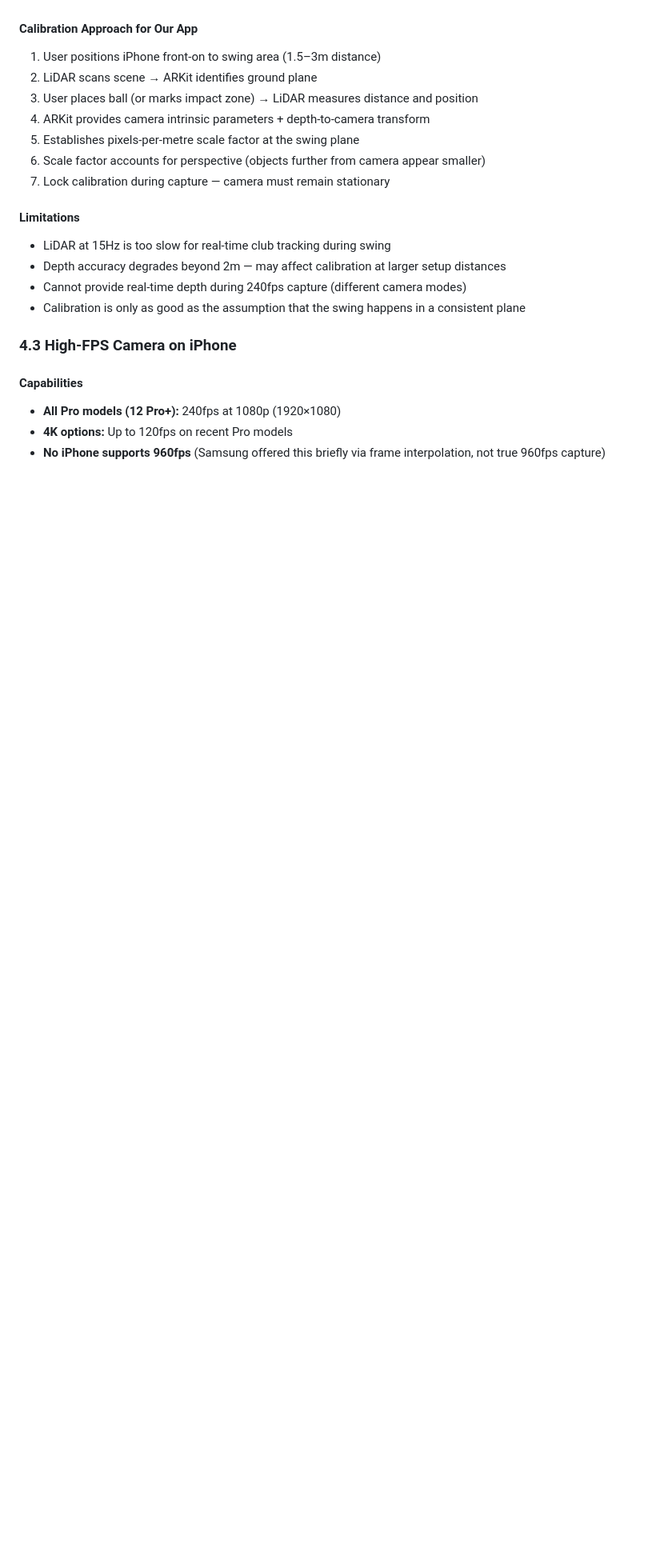
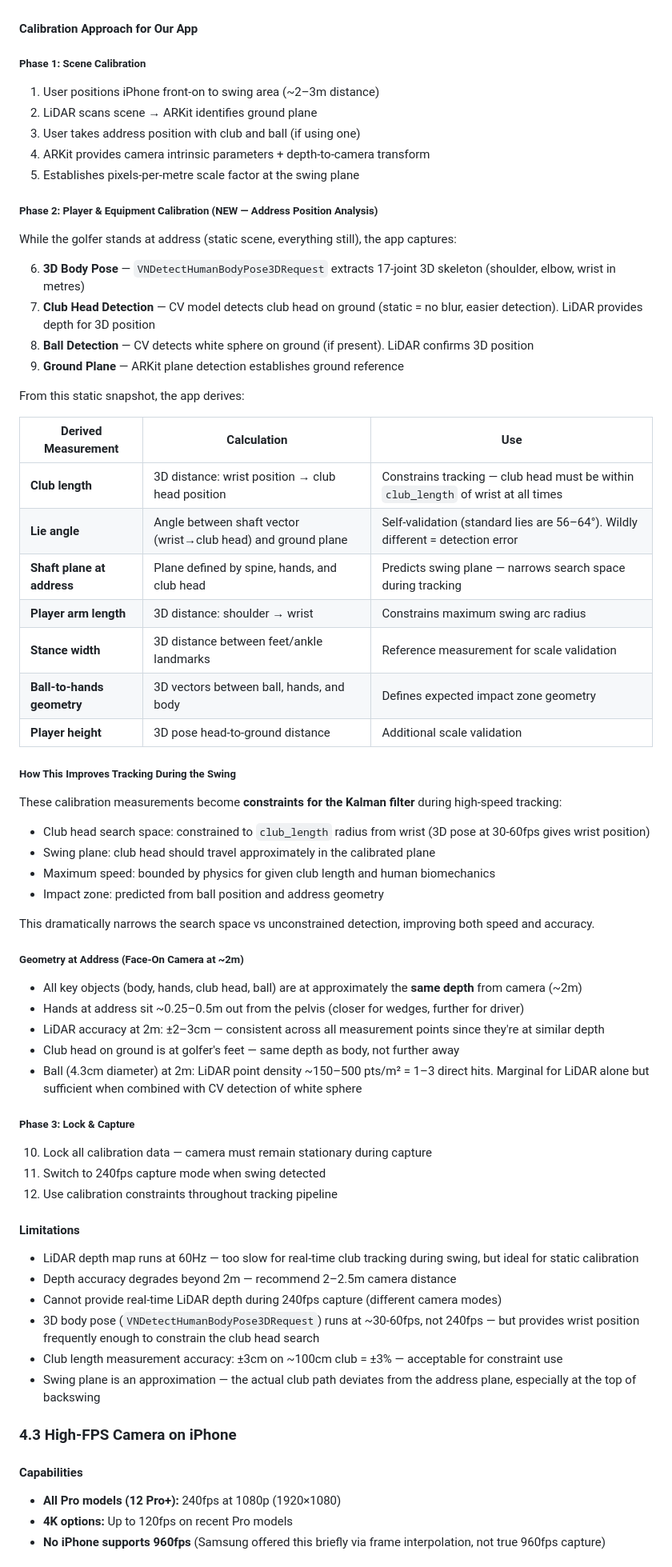
Before and after one commit to YorkeDesign/golf-swing-speed, a Markdown page: RESEARCH.md, the part around the change. Shown at 80% size. GitHub-like rendering; blank space fills up the shorter version.

Commit message:
Add address position calibration: club length, lie angle, swing plane V0.00.03
New calibration approach: while golfer stands at address (static scene),
combine Apple 3D body pose + LiDAR depth + CV detection to measure:
- Club length (wrist-to-club-head 3D distance)
- Lie angle (shaft-to-ground angle, validates detection)
- Shaft plane at address (predicts swing plane)
- Arm length (constrains max swing arc radius)
- Ball position and ball-to-hands geometry

These measurements become Kalman filter constraints during swing tracking,
dramatically narrowing the club head search space. Corrected face-on
geometry: all objects at same depth (~2m), hands 0.25-0.5m from pelvis.

Co-Authored-By: Claude Opus 4.6 (1M context) <noreply@anthropic.com>

```diff
--- a/RESEARCH.md
+++ b/RESEARCH.md
@@ -475,19 +475,62 @@ This research maps the full landscape of golf swing speed measurement technology
 - **Measurement API:** ARKit can measure real-world distances between points
 
 #### Calibration Approach for Our App
-1. User positions iPhone front-on to swing area (1.5–3m distance)
+
+##### Phase 1: Scene Calibration
+1. User positions iPhone front-on to swing area (~2–3m distance)
 2. LiDAR scans scene → ARKit identifies ground plane
-3. User places ball (or marks impact zone) → LiDAR measures distance and position
+3. User takes address position with club and ball (if using one)
 4. ARKit provides camera intrinsic parameters + depth-to-camera transform
 5. Establishes pixels-per-metre scale factor at the swing plane
-6. Scale factor accounts for perspective (objects further from camera appear smaller)
-7. Lock calibration during capture — camera must remain stationary
+
+##### Phase 2: Player & Equipment Calibration (NEW — Address Position Analysis)
+While the golfer stands at address (static scene, everything still), the app captures:
+
+6. **3D Body Pose** — `VNDetectHumanBodyPose3DRequest` extracts 17-joint 3D skeleton (shoulder, elbow, wrist in metres)
+7. **Club Head Detection** — CV model detects club head on ground (static = no blur, easier detection). LiDAR provides depth for 3D position
+8. **Ball Detection** — CV detects white sphere on ground (if present). LiDAR confirms 3D position
+9. **Ground Plane** — ARKit plane detection establishes ground reference
+
+From this static snapshot, the app derives:
+
+| Derived Measurement | Calculation | Use |
+|---|---|---|
+| **Club length** | 3D distance: wrist position → club head position | Constrains tracking — club head must be within `club_length` of wrist at all times |
+| **Lie angle** | Angle between shaft vector (wrist→club head) and ground plane | Self-validation (standard lies are 56–64°). Wildly different = detection error |
+| **Shaft plane at address** | Plane defined by spine, hands, and club head | Predicts swing plane — narrows search space during tracking |
+| **Player arm length** | 3D distance: shoulder → wrist | Constrains maximum swing arc radius |
+| **Stance width** | 3D distance between feet/ankle landmarks | Reference measurement for scale validation |
+| **Ball-to-hands geometry** | 3D vectors between ball, hands, and body | Defines expected impact zone geometry |
+| **Player height** | 3D pose head-to-ground distance | Additional scale validation |
+
+##### How This Improves Tracking During the Swing
+These calibration measurements become **constraints for the Kalman filter** during high-speed tracking:
+- Club head search space: constrained to `club_length` radius from wrist (3D pose at 30-60fps gives wrist position)
+- Swing plane: club head should travel approximately in the calibrated plane
+- Maximum speed: bounded by physics for given club length and human biomechanics
+- Impact zone: predicted from ball position and address geometry
+
+This dramatically narrows the search space vs unconstrained detection, improving both speed and accuracy.
+
+##### Geometry at Address (Face-On Camera at ~2m)
+- All key objects (body, hands, club head, ball) are at approximately the **same depth** from camera (~2m)
+- Hands at address sit ~0.25–0.5m out from the pelvis (closer for wedges, further for driver)
+- LiDAR accuracy at 2m: ±2–3cm — consistent across all measurement points since they're at similar depth
+- Club head on ground is at golfer's feet — same depth as body, not further away
+- Ball (4.3cm diameter) at 2m: LiDAR point density ~150–500 pts/m² = 1–3 direct hits. Marginal for LiDAR alone but sufficient when combined with CV detection of white sphere
+
+##### Phase 3: Lock & Capture
+10. Lock all calibration data — camera must remain stationary during capture
+11. Switch to 240fps capture mode when swing detected
+12. Use calibration constraints throughout tracking pipeline
 
 #### Limitations
-- LiDAR at 15Hz is too slow for real-time club tracking during swing
-- Depth accuracy degrades beyond 2m — may affect calibration at larger setup distances
-- Cannot provide real-time depth during 240fps capture (different camera modes)
-- Calibration is only as good as the assumption that the swing happens in a consistent plane
+- LiDAR depth map runs at 60Hz — too slow for real-time club tracking during swing, but ideal for static calibration
+- Depth accuracy degrades beyond 2m — recommend 2–2.5m camera distance
+- Cannot provide real-time LiDAR depth during 240fps capture (different camera modes)
+- 3D body pose (`VNDetectHumanBodyPose3DRequest`) runs at ~30-60fps, not 240fps — but provides wrist position frequently enough to constrain the club head search
+- Club length measurement accuracy: ±3cm on ~100cm club = ±3% — acceptable for constraint use
+- Swing plane is an approximation — the actual club path deviates from the address plane, especially at the top of backswing
 
 ### 4.3 High-FPS Camera on iPhone
 
```
Also changed, not shown: CLAUDE.md (+2 -1 lines), TASKS.md (+25 -3 lines).
